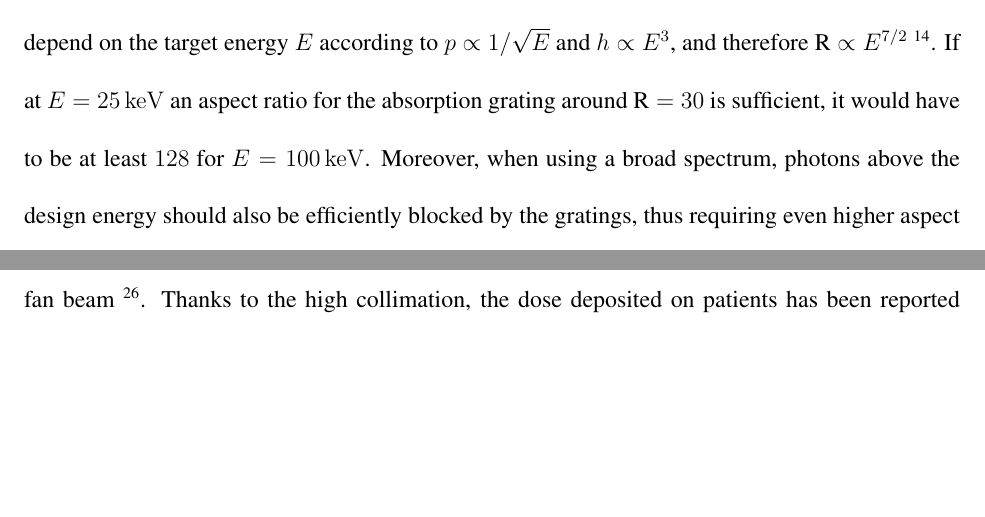
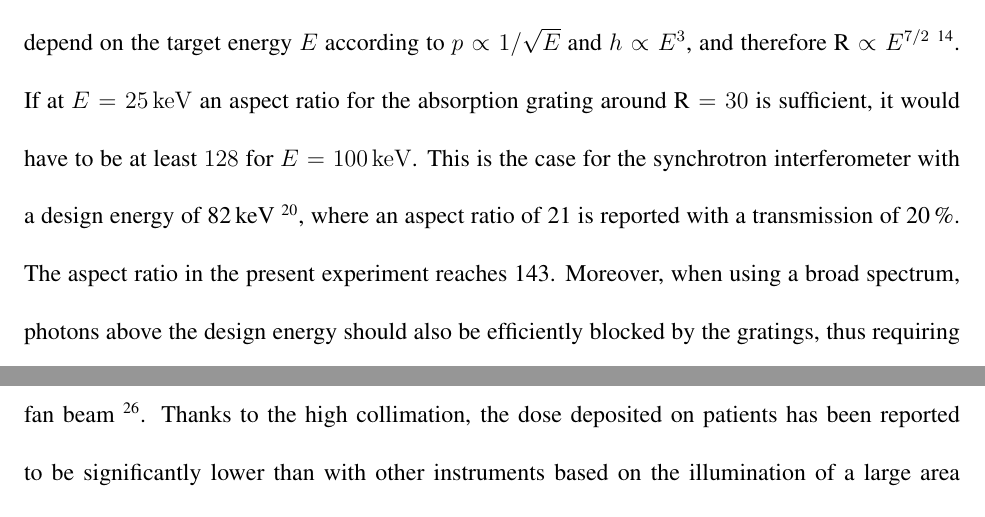
Before and after one commit to Enucatl/edge-on-paper, a LaTeX paper (hedpc.tex): two parts of pages 4 and 5 of 15 before the commit and two parts of pages 4 and 6 of 15 after it, joined at a grey line, cut so that both start at the same text, the shorter picture padded with empty space. Compiled offline with pdfLaTeX.

Commit message:
arrow in figure 2, comparison of AR

```diff
--- a/hedpc.tex
+++ b/hedpc.tex
@@ -156,7 +156,11 @@ $p \propto 1/\sqrt{E}$ and $h \propto E^3$, and therefore $\textnormal{R}
 \propto E^{7/2}$~\cite{Momose2003a}. If at $E=\SI{25}{\kilo\electronvolt}$
 an aspect ratio for the absorption grating around $\textnormal{R}=30$ is
 sufficient, it would
-have to be at least $128$ for $E=\SI{100}{\kilo\electronvolt}$. Moreover,
+have to be at least $\num{128}$ for $E=\SI{100}{\kilo\electronvolt}$. This
+is the case for the synchrotron interferometer with a design energy
+of~\SI{82}{\kilo\eV}~\cite{Willner2013}, where an aspect ratio of \num{21}
+is reported with a transmission of \SI{20}{\percent}. The aspect ratio in
+the present experiment reaches \num{143}. Moreover,
 when using a broad spectrum, photons above the design energy should also be
 efficiently blocked by the gratings, thus requiring even higher aspect
 ratios. The largest aspect ratios achieved by current fabrication
```
Also changed, not shown: Makefile, 1 other file.
